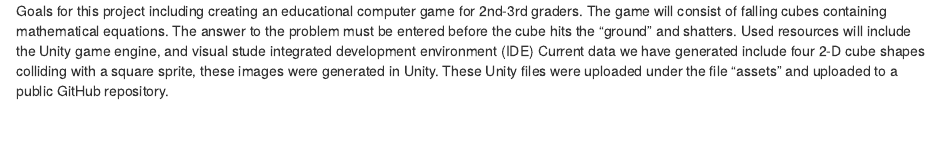
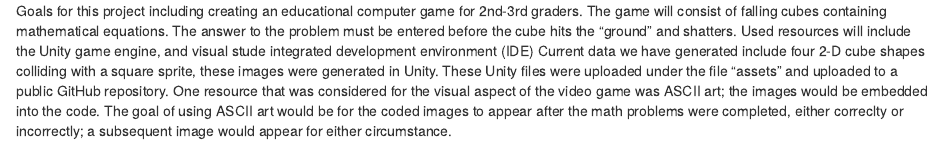
Before and after one commit to mwillie01/Computing-Capstone, an R Markdown document (Computing progressrprt.Rmd): the page in a window 1100 px wide, from its top. Rendered offline with R 4.5, knitr and Pandoc, with nearby package versions.

Commit message:
Update Computing progressrprt.Rmd

```diff
--- a/Computing progressrprt.Rmd
+++ b/Computing progressrprt.Rmd
@@ -3,3 +3,5 @@ The game will consist of falling cubes containing mathematical equations. The an
 Used resources will include the Unity game engine, and visual stude integrated development environment (IDE)
 Current data we have generated include four 2-D cube shapes colliding with a square sprite, these images were generated in Unity.
 These Unity files were uploaded under the file "assets" and uploaded to a public GitHub repository.
+One resource that was considered for the visual aspect of the video game was ASCII art; the images would be embedded into the code.
+The goal of using ASCII art would be for the coded images to appear after the math problems were completed, either correclty or incorrectly; a subsequent image would appear for either circumstance.
```
